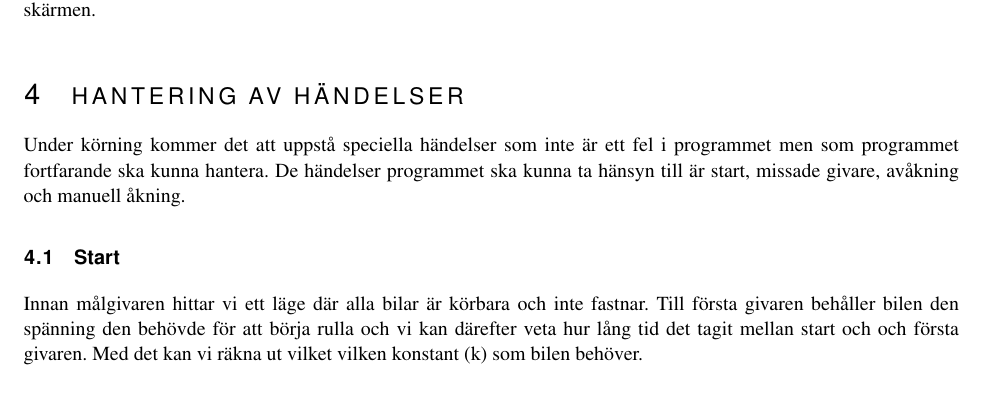
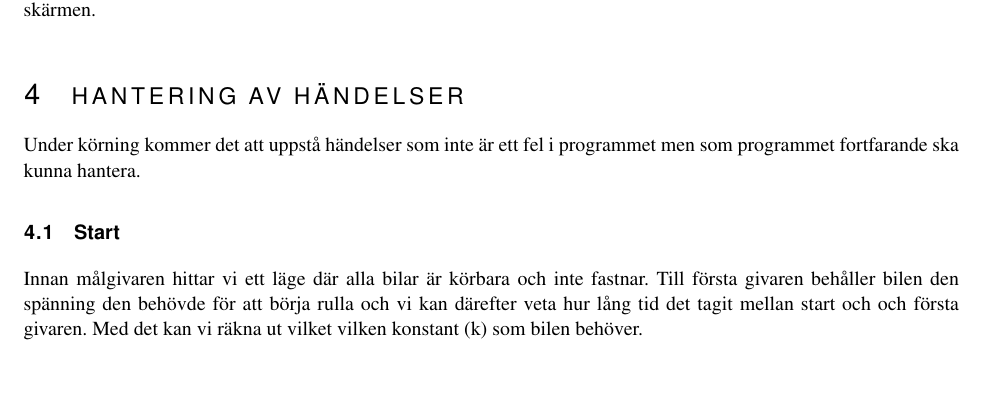
Before and after one commit to sornas/tfyy51, a LaTeX document (Dokument/Designspec/root.tex, which reads Dokument/Designspec/events.tex): part of page 6 of 8, cut so that both start at the same text. Compiled offline with pdfLaTeX.

Commit message:
Språk - händelser

```diff
--- a/Dokument/Designspec/events.tex
+++ b/Dokument/Designspec/events.tex
@@ -1,5 +1,7 @@
 \section{Hantering av händelser}
-Under körning kommer det att uppstå speciella händelser som inte är ett fel i programmet men som programmet fortfarande ska kunna hantera. De händelser programmet ska kunna ta hänsyn till är start, missade givare, avåkning och manuell åkning.
+
+Under körning kommer det att uppstå händelser som inte är ett fel i
+programmet men som programmet fortfarande ska kunna hantera.
 
 \subsection{Start} \input{events/start}
 
```
